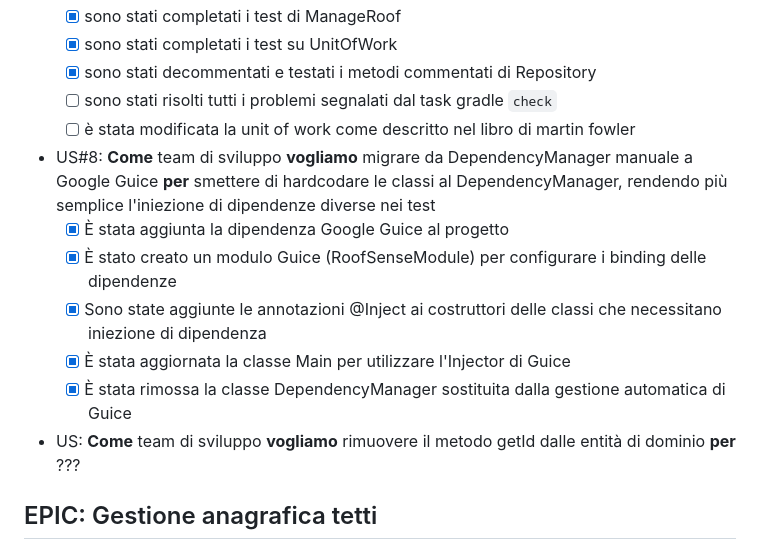
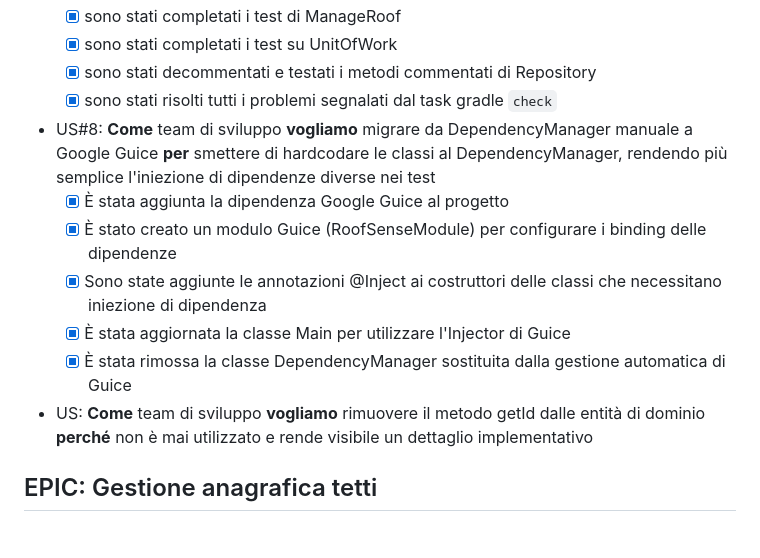
Before and after one commit to ohquero/OOP24-roofsense, a Markdown page: doc/backlog.md, the part around the change. Drawn GitHub-style.

Commit message:
doc: backlog.md updated

```diff
--- a/doc/backlog.md
+++ b/doc/backlog.md
@@ -34,8 +34,7 @@
   - [x] sono stati completati i test di ManageRoof
   - [x] sono stati completati i test su UnitOfWork
   - [x] sono stati decommentati e testati i metodi commentati di Repository
-  - [ ] sono stati risolti tutti i problemi segnalati dal task gradle `check`
-  - [ ] è stata modificata la unit of work come descritto nel libro di martin fowler
+  - [x] sono stati risolti tutti i problemi segnalati dal task gradle `check`
 
 - US#8: **Come** team di sviluppo **vogliamo** migrare da DependencyManager manuale a Google Guice **per** smettere di hardcodare le classi al DependencyManager, rendendo più semplice l'iniezione di dipendenze diverse nei test
   - [x] È stata aggiunta la dipendenza Google Guice al progetto
@@ -44,7 +43,7 @@
   - [x] È stata aggiornata la classe Main per utilizzare l'Injector di Guice
   - [x] È stata rimossa la classe DependencyManager sostituita dalla gestione automatica di Guice
 
-- US: **Come** team di sviluppo **vogliamo** rimuovere il metodo getId dalle entità di dominio **per** ???
+- US: **Come** team di sviluppo **vogliamo** rimuovere il metodo getId dalle entità di dominio **perché** non è mai utilizzato e rende visibile un dettaglio implementativo
 
 ## EPIC: Gestione anagrafica tetti
 
```
